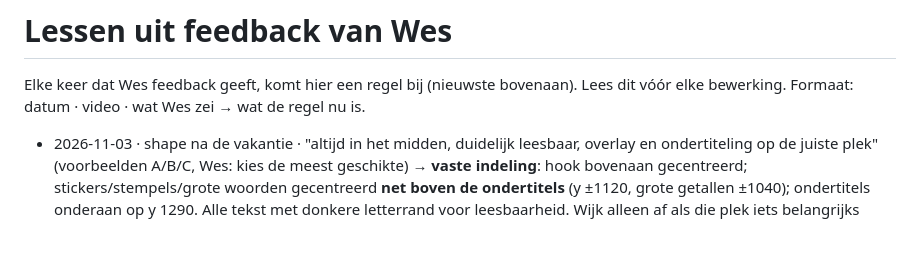
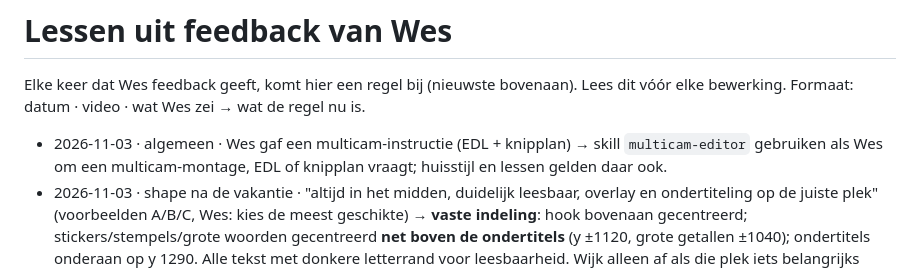
Before and after one commit to Wesleyvhees/Walid-Style-Proef, a Markdown page: tiktok-editor/kennis/lessen.md, the part around the change. Drawn GitHub-style; blank space fills up the shorter version.

Commit message:
Add a multicam editor skill for EDLs and cutting plans
Co-Authored-By: Claude Opus 5.5 <noreply@anthropic.com>
Claude-Session: https://claude.ai/code/session_01GfAJtLBcVoG9e6fWWCmJC3

```diff
--- a/tiktok-editor/kennis/lessen.md
+++ b/tiktok-editor/kennis/lessen.md
@@ -3,6 +3,7 @@
 Elke keer dat Wes feedback geeft, komt hier een regel bij (nieuwste bovenaan). Lees dit vóór elke bewerking.
 Formaat: datum · video · wat Wes zei → wat de regel nu is.
 
+- 2026-11-03 · algemeen · Wes gaf een multicam-instructie (EDL + knipplan) → skill `multicam-editor` gebruiken als Wes om een multicam-montage, EDL of knipplan vraagt; huisstijl en lessen gelden daar ook.
 - 2026-11-03 · shape na de vakantie · "altijd in het midden, duidelijk leesbaar, overlay en ondertiteling op de juiste plek" (voorbeelden A/B/C, Wes: kies de meest geschikte) → **vaste indeling**: hook bovenaan gecentreerd; stickers/stempels/grote woorden gecentreerd **net boven de ondertitels** (y ±1120, grote getallen ±1040); ondertitels onderaan op y 1290. Alle tekst met donkere letterrand voor leesbaarheid. Wijk alleen af als die plek iets belangrijks bedekt, dan de dichtstbijzijnde vrije plek (eerst iets hoger).
 - 2026-11-03 · shape na de vakantie · "overlay tekst centeren en vergroten" → hook en ondertitels exact gecentreerd op x 540 (symmetrische marges); hook groter: standaard `size` ±86 (2 regels mag).
 - 2026-11-03 · shape na de vakantie · "ondertitels op hoogte als de vorige video" → **ondertitels altijd vast op y 1290** (zoals cardio), ook bij een body check. Automatisch onder de kin (`captions.y: "auto"`) alleen als Wes erom vraagt. Hook bovenin (y ±215, één regel). Stickers/stempels boven de ondertitels houden (y ≤ 1100) zodat niets overlapt.
```
Also changed, not shown: 1 other file.
